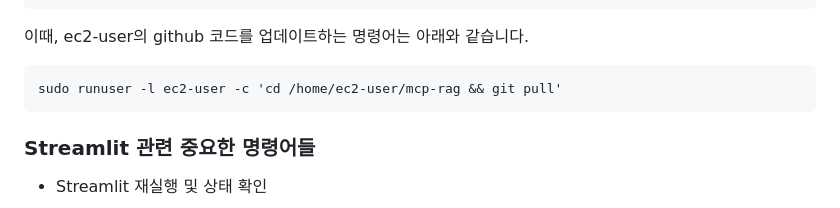
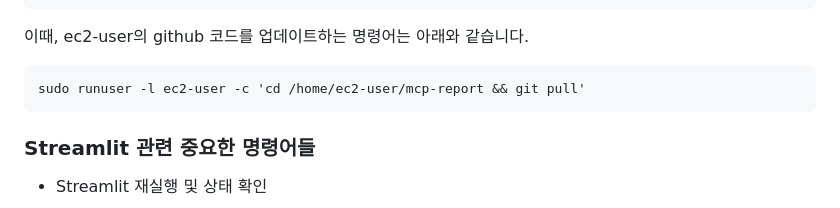
Before and after one commit to kyopark2014/mcp-report, a Markdown page: deployment.md, the part around the change. GitHub-like rendering.

````diff
--- a/deployment.md
+++ b/deployment.md
@@ -269,7 +269,7 @@ sudo runuser -l ec2-user -c "/home/ec2-user/.local/bin/streamlit run /home/ec2-u
 이때, ec2-user의 github 코드를 업데이트하는 명령어는 아래와 같습니다.
 
 ```text
-sudo runuser -l ec2-user -c 'cd /home/ec2-user/mcp-rag && git pull'
+sudo runuser -l ec2-user -c 'cd /home/ec2-user/mcp-report && git pull'
 ```
 
 ### Streamlit 관련 중요한 명령어들
````
